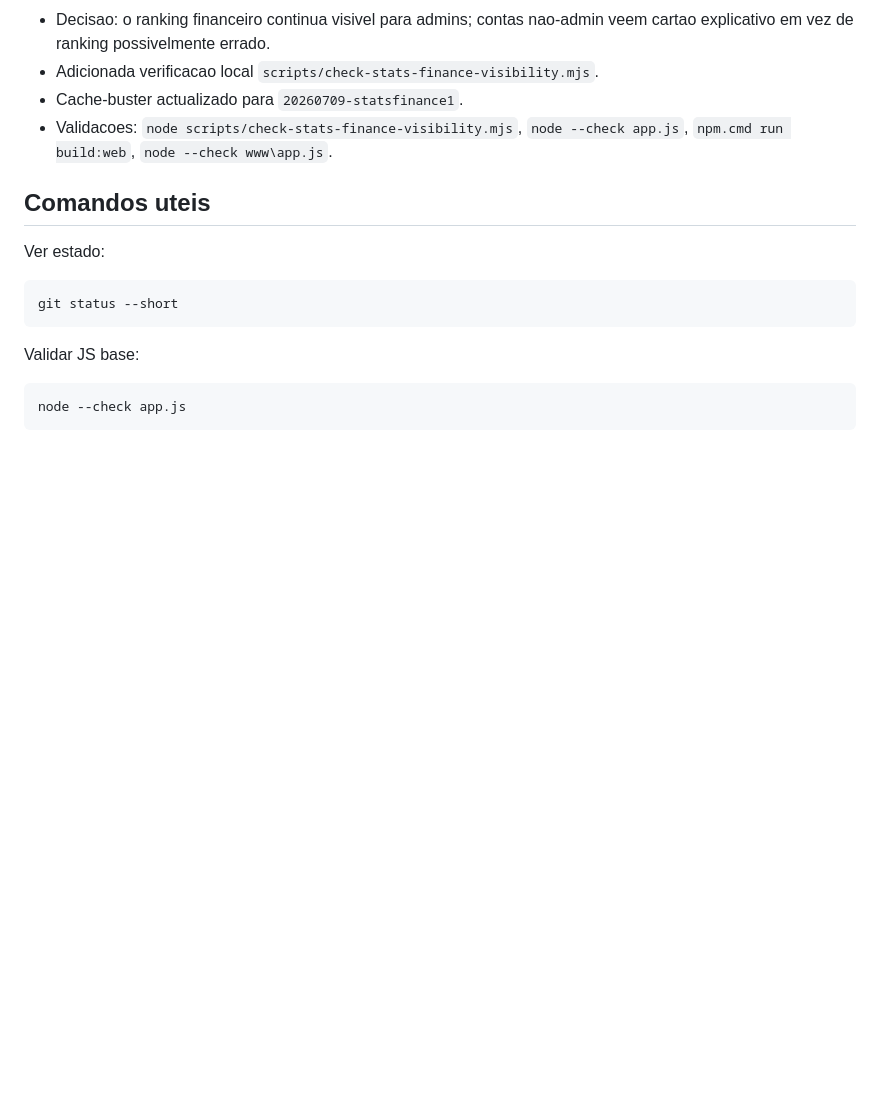
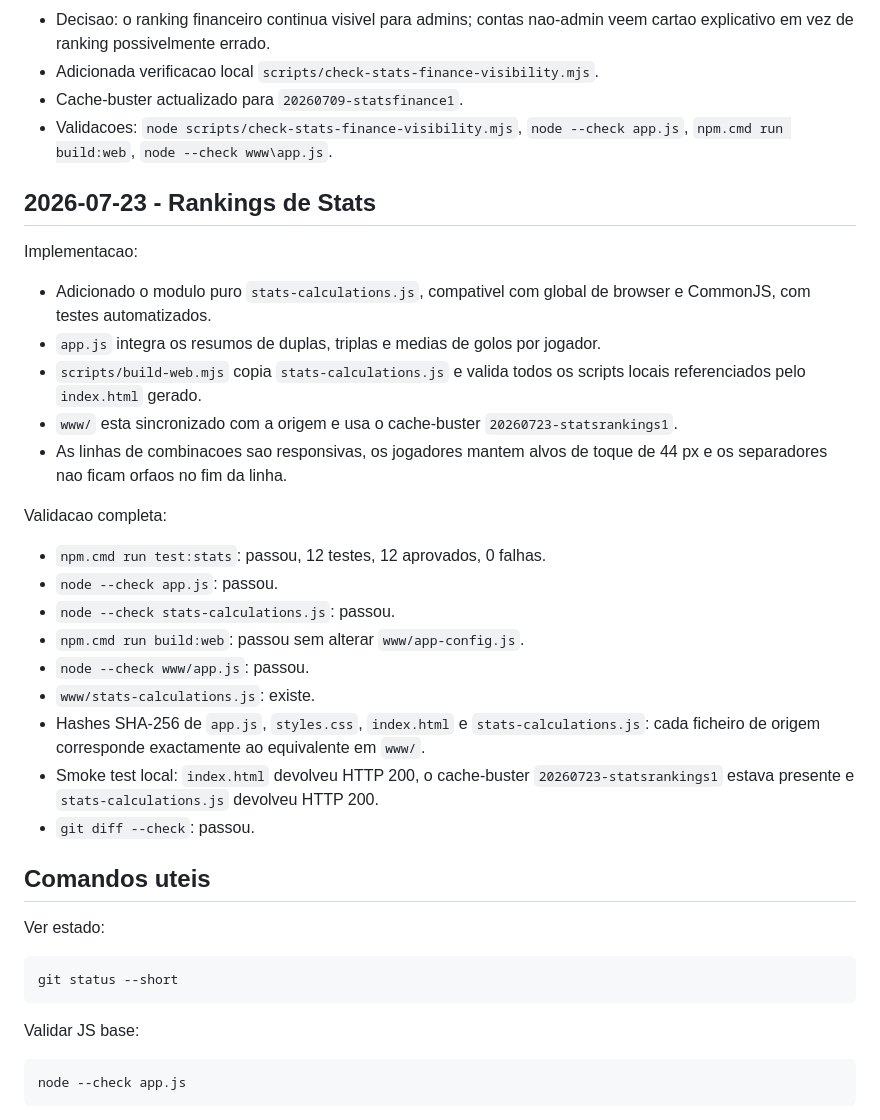
Before and after one commit to kre-master/equilibrador-5v5, a Markdown page: Footer_vault/04 - Estado tecnico.md, the part around the change. GitHub-like rendering; blank space fills up the shorter version.

Commit message:
Document new stats rankings

```diff
--- a/Footer_vault/04 - Estado tecnico.md
+++ b/Footer_vault/04 - Estado tecnico.md
@@ -320,6 +320,28 @@ Implementacao:
 - Cache-buster actualizado para `20260709-statsfinance1`.
 - Validacoes: `node scripts/check-stats-finance-visibility.mjs`, `node --check app.js`, `npm.cmd run build:web`, `node --check www\app.js`.
 
+## 2026-07-23 - Rankings de Stats
+
+Implementacao:
+
+- Adicionado o modulo puro `stats-calculations.js`, compativel com global de browser e CommonJS, com testes automatizados.
+- `app.js` integra os resumos de duplas, triplas e medias de golos por jogador.
+- `scripts/build-web.mjs` copia `stats-calculations.js` e valida todos os scripts locais referenciados pelo `index.html` gerado.
+- `www/` esta sincronizado com a origem e usa o cache-buster `20260723-statsrankings1`.
+- As linhas de combinacoes sao responsivas, os jogadores mantem alvos de toque de 44 px e os separadores nao ficam orfaos no fim da linha.
+
+Validacao completa:
+
+- `npm.cmd run test:stats`: passou, 12 testes, 12 aprovados, 0 falhas.
+- `node --check app.js`: passou.
+- `node --check stats-calculations.js`: passou.
+- `npm.cmd run build:web`: passou sem alterar `www/app-config.js`.
+- `node --check www/app.js`: passou.
+- `www/stats-calculations.js`: existe.
+- Hashes SHA-256 de `app.js`, `styles.css`, `index.html` e `stats-calculations.js`: cada ficheiro de origem corresponde exactamente ao equivalente em `www/`.
+- Smoke test local: `index.html` devolveu HTTP 200, o cache-buster `20260723-statsrankings1` estava presente e `stats-calculations.js` devolveu HTTP 200.
+- `git diff --check`: passou.
+
 ## Comandos uteis
 
 Ver estado:
```
Also changed, not shown: Footer_vault/03 - Decisoes e regras.md (+9 -0 lines).
